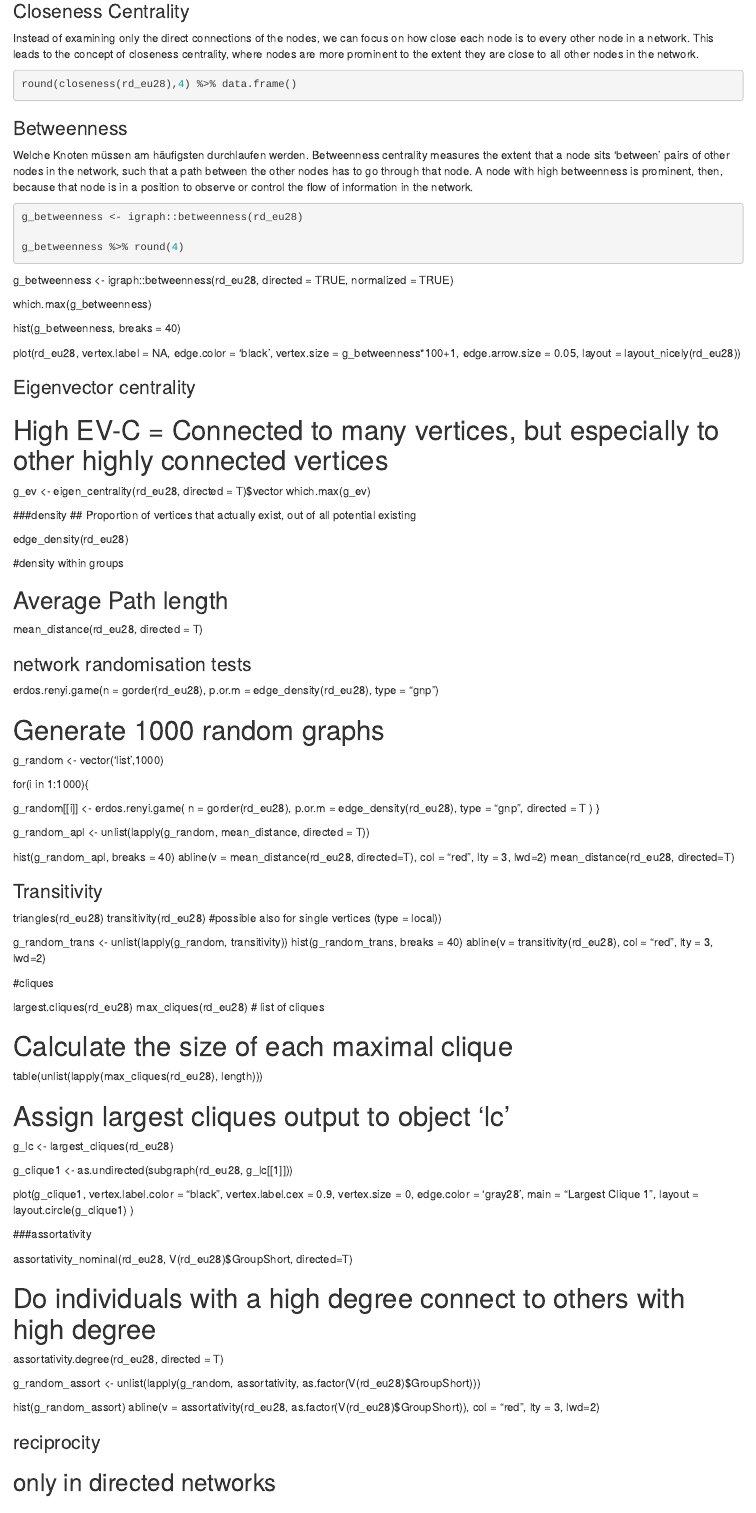
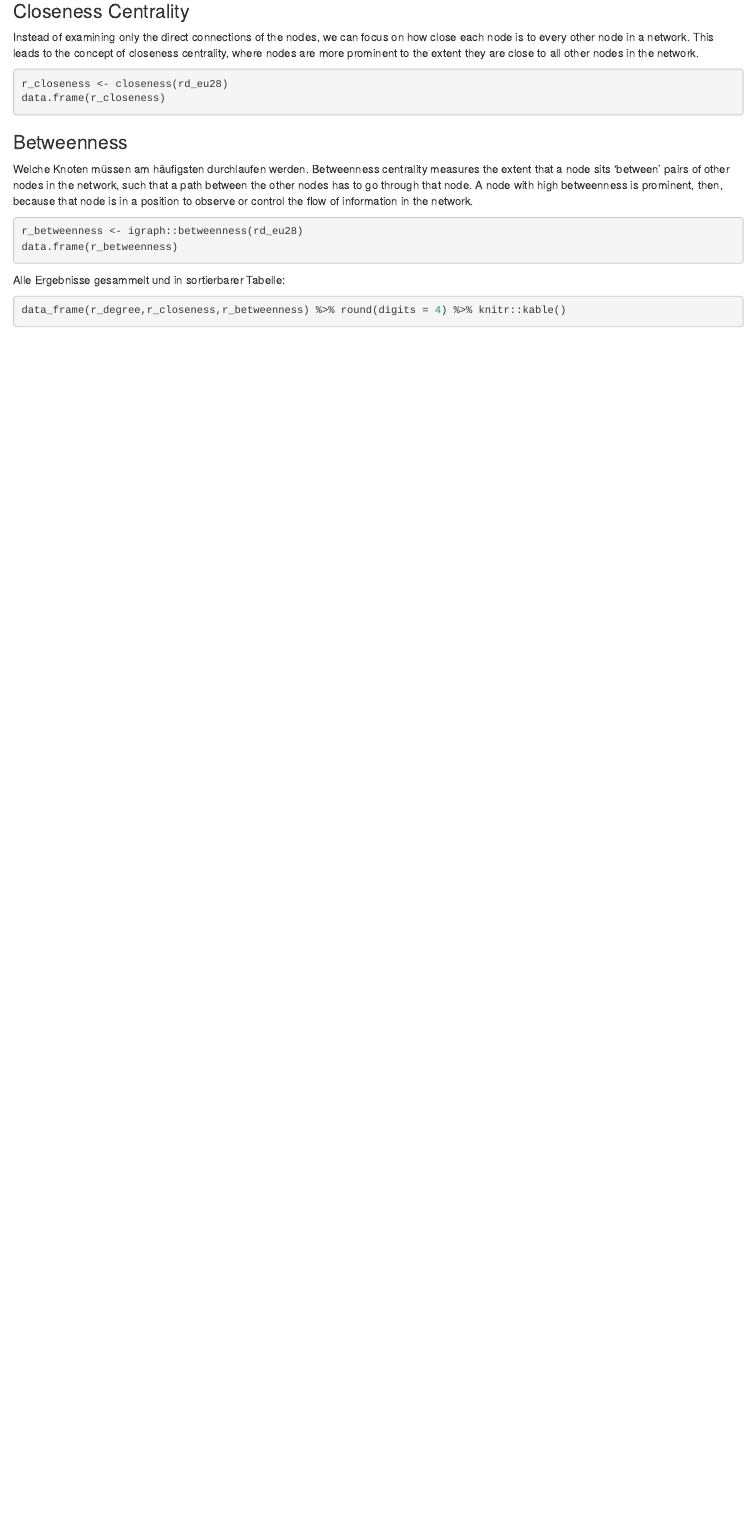
Before and after one commit to haosifan/network_analysis_KollegEuropa, an R Markdown document (scripts/script_analysis_reisediplomatie.Rmd): the page in a window 1100 px wide, from 1090 px down before the commit and from 1240 px down after it, so that both start at the same text. Rendered offline with R 4.5, knitr and Pandoc, with nearby package versions; the code chunks are not run, so their results and figures are left out.

Commit message:
trial: sortierbare Tabelle im HTML-Markdown
noch nicht abgeschlossen, außerdem seltsame Fehler im Skript

````diff
--- a/scripts/script_analysis_reisediplomatie.Rmd
+++ b/scripts/script_analysis_reisediplomatie.Rmd
@@ -77,9 +81,9 @@ close each node is to every other node in a network. This leads to the concept o
 closeness centrality, where nodes are more prominent to the extent they are close to
 all other nodes in the network.
 
-```{r message=FALSE}
-round(closeness(rd_eu28),4) %>% data.frame()
-
+```{r eval=FALSE}
+r_closeness <- closeness(rd_eu28)
+data.frame(r_closeness)
 ```
 
 
@@ -90,116 +94,12 @@ nodes in the network, such that a path between the other nodes has to go through
 that node. A node with high betweenness is prominent, then, because that node is in
 a position to observe or control the flow of information in the network.
 
-```{r}
-g_betweenness <- igraph::betweenness(rd_eu28)
-
-g_betweenness %>% round(4)
-
+```{r eval=FALSE}
+r_betweenness <- igraph::betweenness(rd_eu28)
+data.frame(r_betweenness)
 ```
 
+Alle Ergebnisse gesammelt und in sortierbarer Tabelle:
 
-g_betweenness <- igraph::betweenness(rd_eu28, directed = TRUE,
-                        normalized = TRUE)
-
-which.max(g_betweenness)
-
-hist(g_betweenness, breaks = 40)
-
-plot(rd_eu28,
-     vertex.label = NA,
-     edge.color = 'black',
-     vertex.size = g_betweenness*100+1,
-     edge.arrow.size = 0.05,
-     layout = layout_nicely(rd_eu28))
-
-### Eigenvector centrality
-# High EV-C = Connected to many vertices, but especially to other highly connected vertices
-
-g_ev <- eigen_centrality(rd_eu28, directed = T)$vector
-which.max(g_ev)
-
-###density
-## Proportion of vertices that actually exist, out of all potential existing
-
-edge_density(rd_eu28)
-
-#density within groups
-
-
-## Average Path length
-
-mean_distance(rd_eu28, directed = T)
-
-
-### network randomisation tests
-
-erdos.renyi.game(n = gorder(rd_eu28), p.or.m = edge_density(rd_eu28), type = "gnp")
-
-# Generate 1000 random graphs
-
-g_random <- vector('list',1000)
-
-for(i in 1:1000){
-
-  g_random[[i]] <- erdos.renyi.game(
-    n = gorder(rd_eu28),
-    p.or.m = edge_density(rd_eu28),
-    type = "gnp",
-    directed = T
-  )
-}
-
-g_random_apl <- unlist(lapply(g_random, mean_distance, directed = T))
-
-hist(g_random_apl, breaks = 40)
-abline(v = mean_distance(rd_eu28, directed=T), col = "red", lty = 3, lwd=2)
-mean_distance(rd_eu28, directed=T)
-
-### Transitivity
-
-triangles(rd_eu28)
-transitivity(rd_eu28) #possible also for single vertices (type = local))
-
-g_random_trans <- unlist(lapply(g_random, transitivity))
-hist(g_random_trans, breaks = 40)
-abline(v = transitivity(rd_eu28), col = "red", lty = 3, lwd=2)
-
-#cliques
-
-largest.cliques(rd_eu28)
-max_cliques(rd_eu28) # list of cliques
-
-# Calculate the size of each maximal clique
-table(unlist(lapply(max_cliques(rd_eu28), length)))
-
-# Assign largest cliques output to object 'lc'
-g_lc <- largest_cliques(rd_eu28)
-
-g_clique1 <- as.undirected(subgraph(rd_eu28, g_lc[[1]]))
-
-
-plot(g_clique1,
-     vertex.label.color = "black",
-     vertex.label.cex = 0.9,
-     vertex.size = 0,
-     edge.color = 'gray28',
-     main = "Largest Clique 1",
-     layout = layout.circle(g_clique1)
-)
-
-###assortativity
-
-assortativity_nominal(rd_eu28, V(rd_eu28)$GroupShort, directed=T)
-
-
-# Do individuals with a high degree connect to others with high degree
-assortativity.degree(rd_eu28, directed = T)
-
-g_random_assort <- unlist(lapply(g_random, assortativity, as.factor(V(rd_eu28)$GroupShort)))
-
-hist(g_random_assort)
-abline(v = assortativity(rd_eu28, as.factor(V(rd_eu28)$GroupShort)),
-       col = "red", lty = 3, lwd=2)
-
-### reciprocity
-## only in directed networks
+```{r results='asis'}
+data_frame(r_degree,r_closeness,r_betweenness) %>% round(digits = 4) %>% knitr::kable()
````
Also changed, not shown: scripts/script_analysis_reisediplomatie.html (added), scripts/script_analysis_reisediplomatie.Rmd (40 more changed lines).
